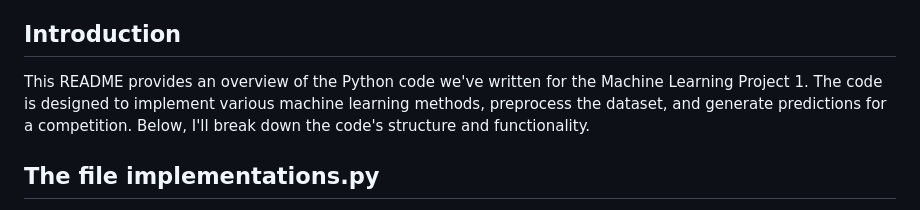
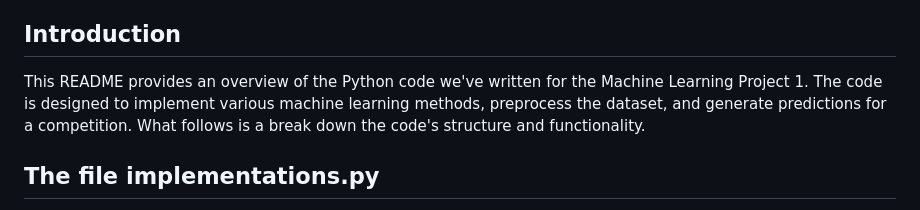
Before and after one commit to thaminmaurer/ML_Project1, a Markdown page: README.md, the part around the change. Drawn GitHub-style.

Commit message:
Spelling_readme

```diff
--- a/README.md
+++ b/README.md
@@ -8,7 +8,7 @@
 
 ## Introduction
 
-This README provides an overview of the Python code we've written for the Machine Learning Project 1. The code is designed to implement various machine learning methods, preprocess the dataset, and generate predictions for a competition. Below, I'll break down the code's structure and functionality.
+This README provides an overview of the Python code we've written for the Machine Learning Project 1. The code is designed to implement various machine learning methods, preprocess the dataset, and generate predictions for a competition. What follows is a break down the code's structure and functionality.
 
 ## The file implementations.py
 In the file implementations.py are the implementations of all the machine learning methods implemeneted for this project including the methods seen in class and in the labs.
```
